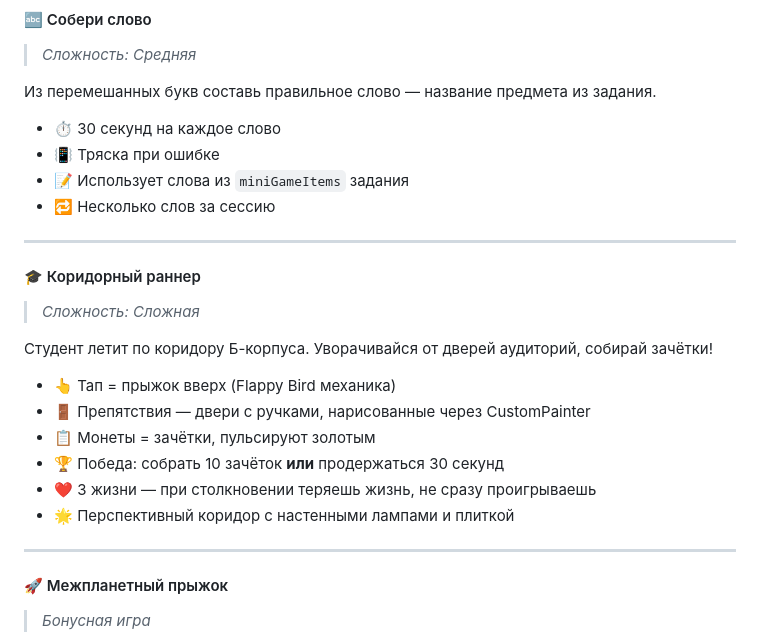
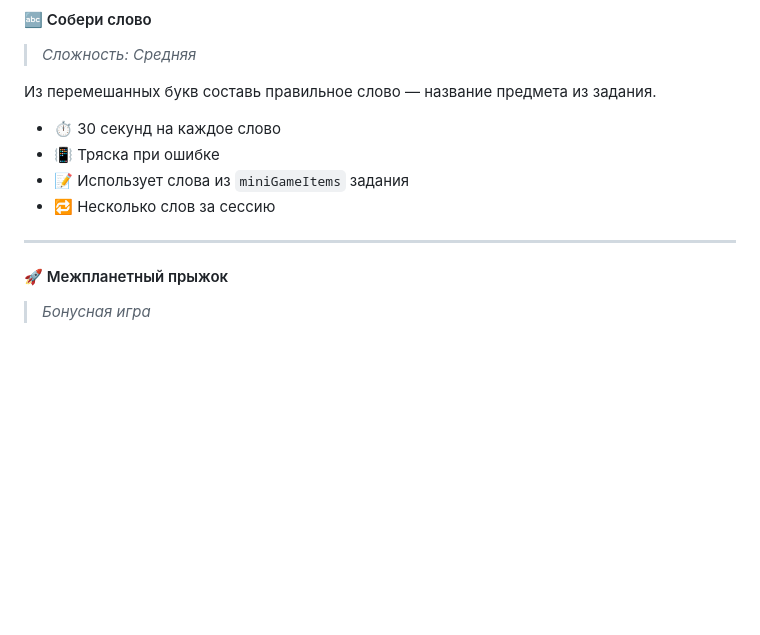
Before and after one commit to Blupup/MDProject, a Markdown page: README.md, the part around the change. Rendered like a GitHub page; blank space fills up the shorter version.

```diff
--- a/README.md
+++ b/README.md
@@ -109,20 +109,6 @@
 - 📳 Тряска при ошибке
 - 📝 Использует слова из `miniGameItems` задания
 - 🔁 Несколько слов за сессию
-
----
-
-#### 🎓 Коридорный раннер
-> *Сложность: Сложная*
-
-Студент летит по коридору Б-корпуса. Уворачивайся от дверей аудиторий, собирай зачётки!
-
-- 👆 Тап = прыжок вверх (Flappy Bird механика)
-- 🚪 Препятствия — двери с ручками, нарисованные через CustomPainter
-- 📋 Монеты = зачётки, пульсируют золотым
-- 🏆 Победа: собрать 10 зачёток **или** продержаться 30 секунд
-- ❤️ 3 жизни — при столкновении теряешь жизнь, не сразу проигрываешь
-- 🌟 Перспективный коридор с настенными лампами и плиткой
 
 ---
 
```
